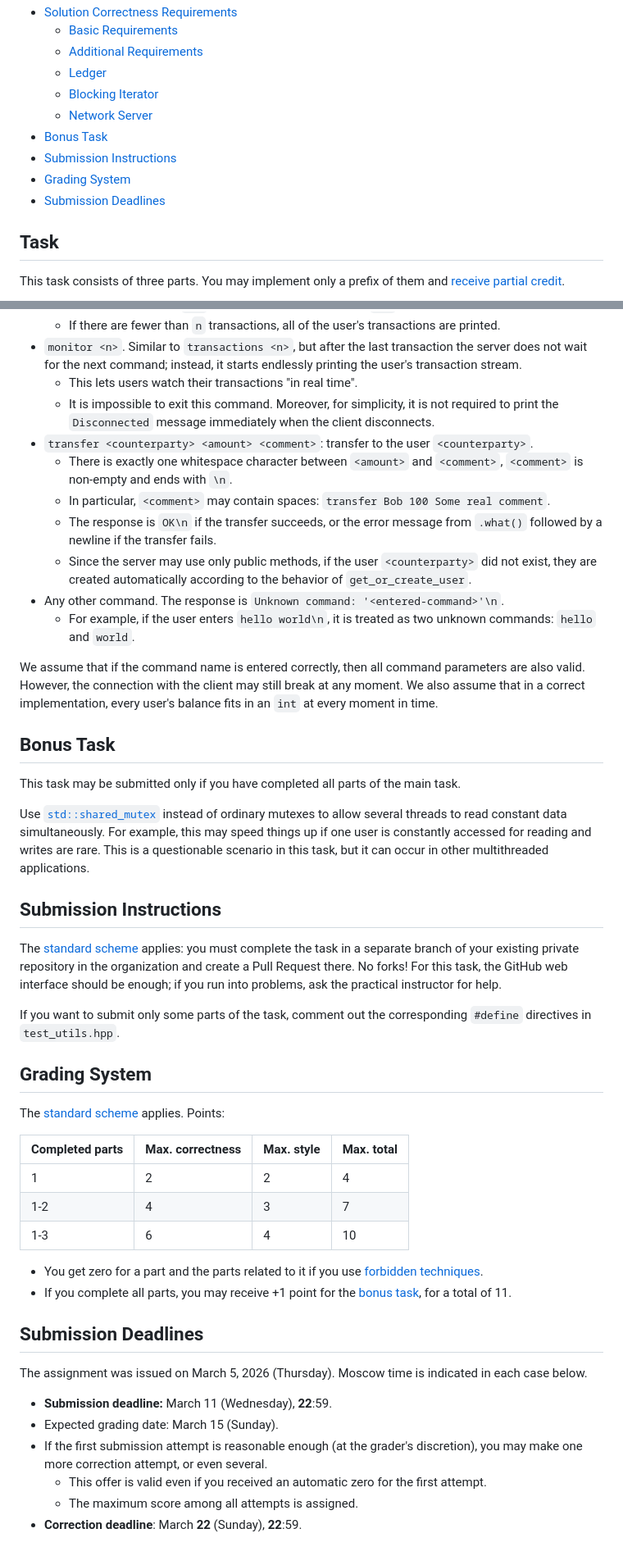
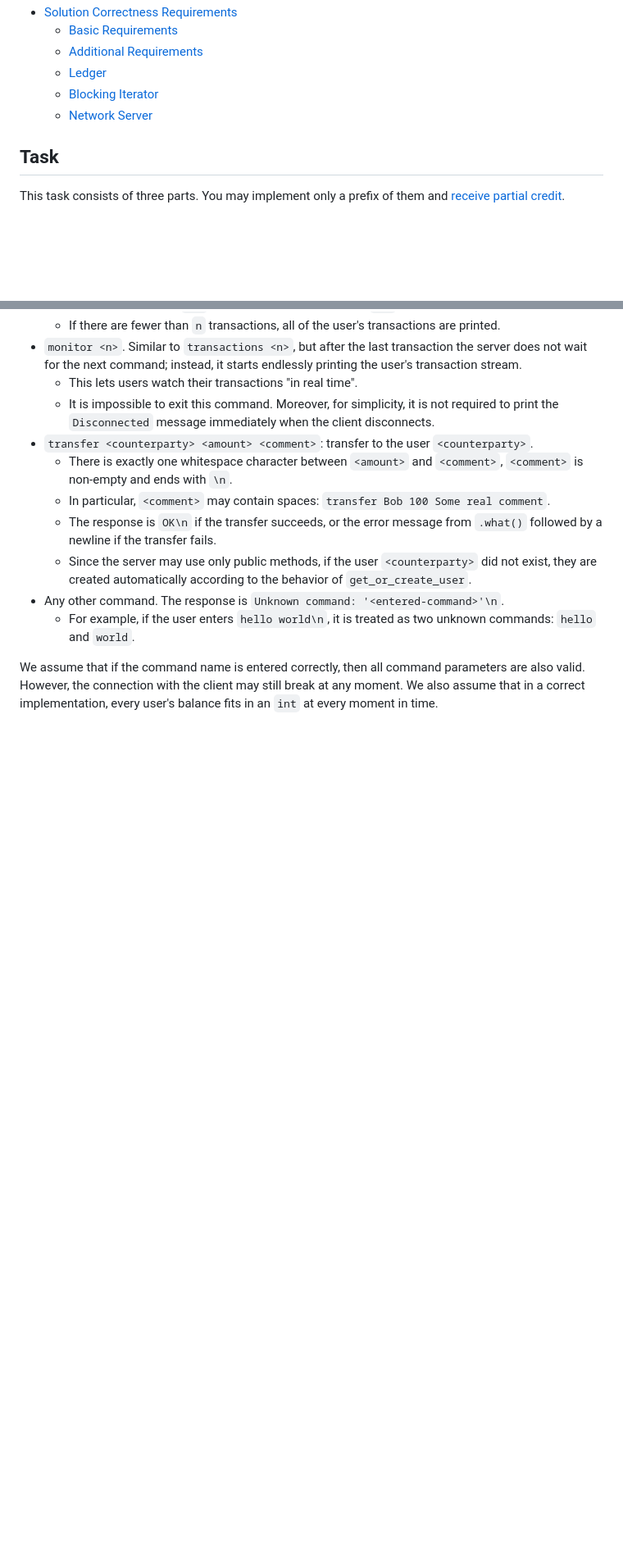
Before and after one commit to zilbi/academic-foundations, a Markdown page: C++/bank/README.md, 2 parts joined by grey strips. Shown at 82% size. GitHub-like rendering; blank space fills up the shorter version.

```diff
--- a/C++/bank/README.md
+++ b/C++/bank/README.md
@@ -25,10 +25,7 @@ A C++ project implementing a simplified banking system with a thread-safe ledger
   - [Ledger](#ledger)
   - [Blocking Iterator](#blocking-iterator)
   - [Network Server](#network-server)
-- [Bonus Task](#bonus-task)
-- [Submission Instructions](#submission-instructions)
-- [Grading System](#grading-system)
-- [Submission Deadlines](#submission-deadlines)
+
 
 ## Task
 
@@ -264,48 +261,3 @@ Commands, and their arguments, are separated from each other by whitespace chara
 We assume that if the command name is entered correctly, then all command parameters are also valid.
 However, the connection with the client may still break at any moment.
 We also assume that in a correct implementation, every user's balance fits in an `int` at every moment in time.
-
-## Bonus Task
-
-This task may be submitted only if you have completed all parts of the main task.
-
-Use [`std::shared_mutex`](https://en.cppreference.com/w/cpp/thread/shared_mutex) instead of ordinary mutexes
-to allow several threads to read constant data simultaneously.
-For example, this may speed things up if one user is constantly accessed
-for reading and writes are rare.
-This is a questionable scenario in this task, but it can occur in other multithreaded applications.
-
-## Submission Instructions
-
-The [standard scheme](../common/#submission-format) applies: you must complete
-the task in a separate branch of your existing private repository in the organization and create a Pull Request there.
-No forks!
-For this task, the GitHub web interface should be enough; if you run into problems, ask the practical instructor for help.
-
-If you want to submit only some parts of the task, comment out the corresponding `#define` directives in `test_utils.hpp`.
-
-## Grading System
-
-The [standard scheme](../common/#grading-system) applies. Points:
-
-|Completed parts|Max. correctness|Max. style|Max. total|
-|---|---|---|---|
-|1  |2  |2  | 4|
-|1-2|4  |3  | 7|
-|1-3|6  |4  |10|
-
-* You get zero for a part and the parts related to it if you use [forbidden techniques](#forbidden-techniques).
-* If you complete all parts, you may receive +1 point for the [bonus task](#bonus-task), for a total of 11.
-
-## Submission Deadlines
-
-The assignment was issued on March 5, 2026 (Thursday).
-Moscow time is indicated in each case below.
-
-* **Submission deadline:** March 11 (Wednesday), **22**:59.
-* Expected grading date: March 15 (Sunday).
-* If the first submission attempt is reasonable enough (at the grader's discretion),
-  you may make one more correction attempt, or even several.
-    * This offer is valid even if you received an automatic zero for the first attempt.
-    * The maximum score among all attempts is assigned.
-* **Correction deadline**: March **22** (Sunday), **22**:59.
```
